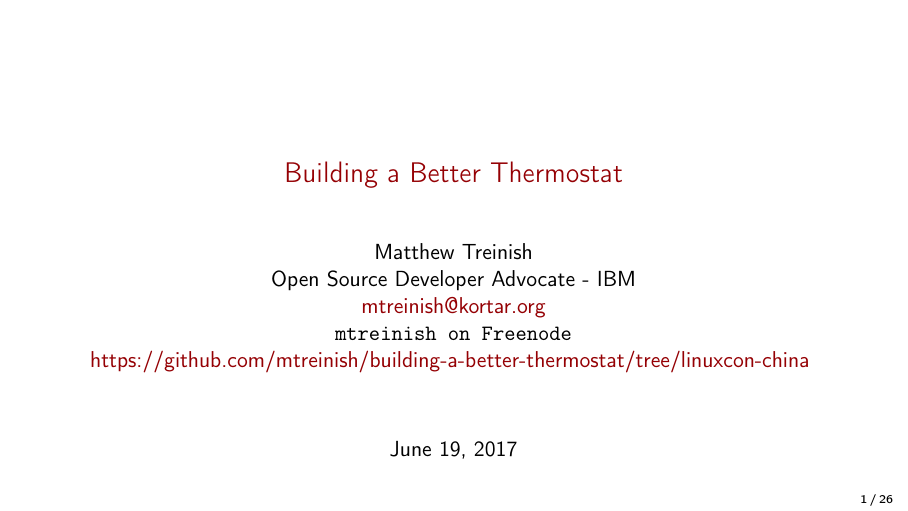
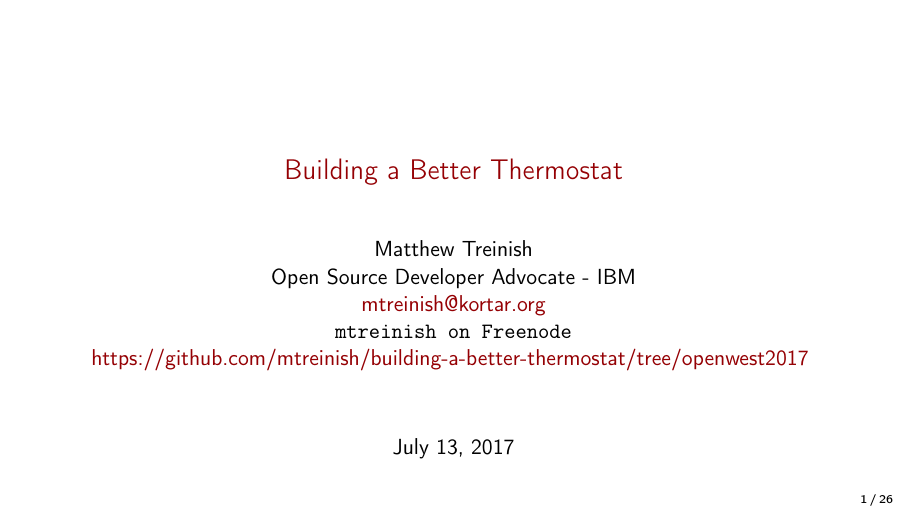
Before and after one commit to mtreinish/building-a-better-thermostat, LaTeX slides (building_a_better_thermostat.tex): page 1 of 27. Compiled offline with pdfLaTeX.

Commit message:
Update title slide for openwest

```diff
--- a/building_a_better_thermostat.tex
+++ b/building_a_better_thermostat.tex
@@ -63,11 +63,11 @@
         Open Source Developer Advocate - IBM \\
         \href{mailto:mtreinish@kortar.org}{mtreinish@kortar.org}\\
         \texttt{mtreinish on Freenode}\\
-        \href{https://github.com/mtreinish/building-a-better-thermostat/tree/linuxcon-china}{https://github.com/mtreinish/building-a-better-thermostat/tree/linuxcon-china}
+        \href{https://github.com/mtreinish/building-a-better-thermostat/tree/openwest2017}{https://github.com/mtreinish/building-a-better-thermostat/tree/openwest2017}
    }
    {Matthew Treinish}
 }
-\date{June 19, 2017}
+\date{July 13, 2017}
 
 \title{Building a Better Thermostat}
 \begin{document}
```
